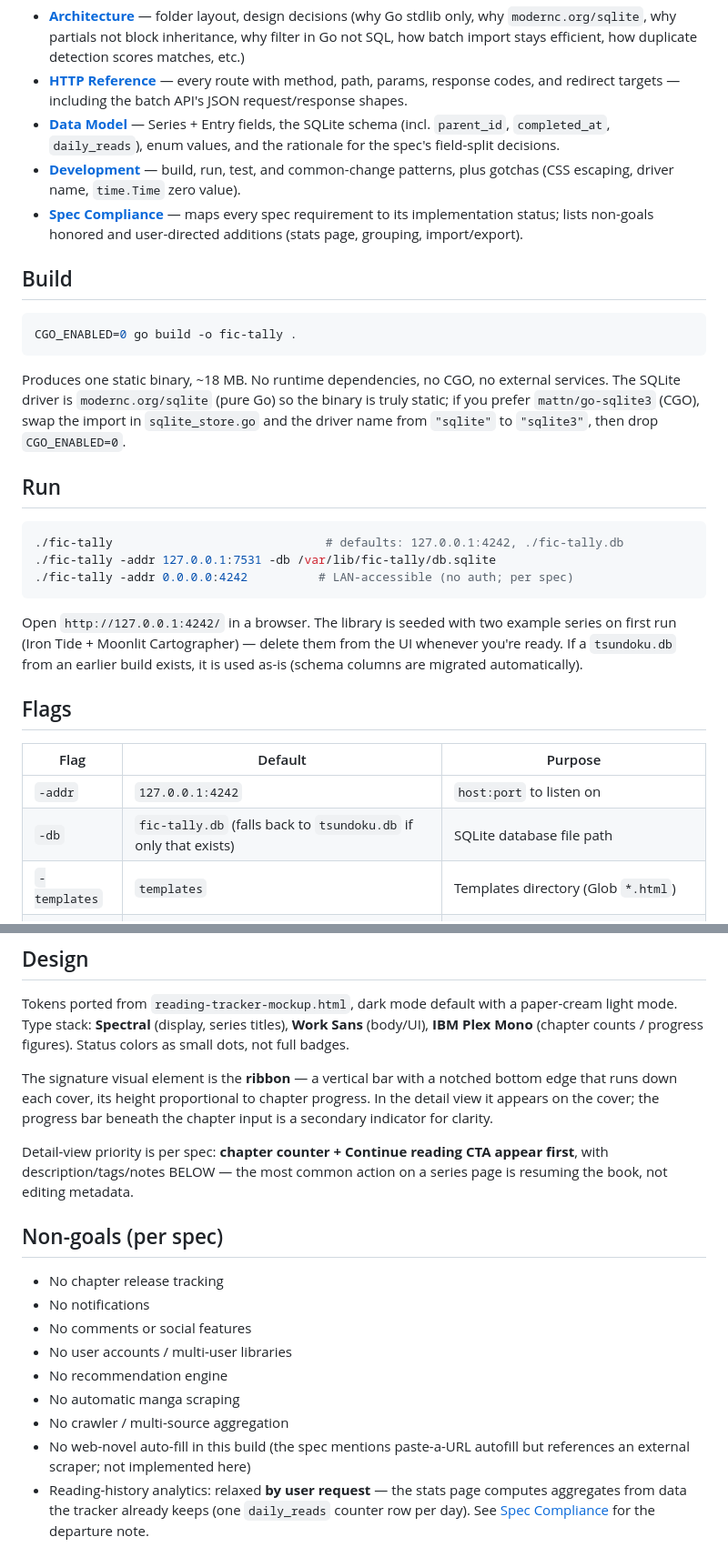
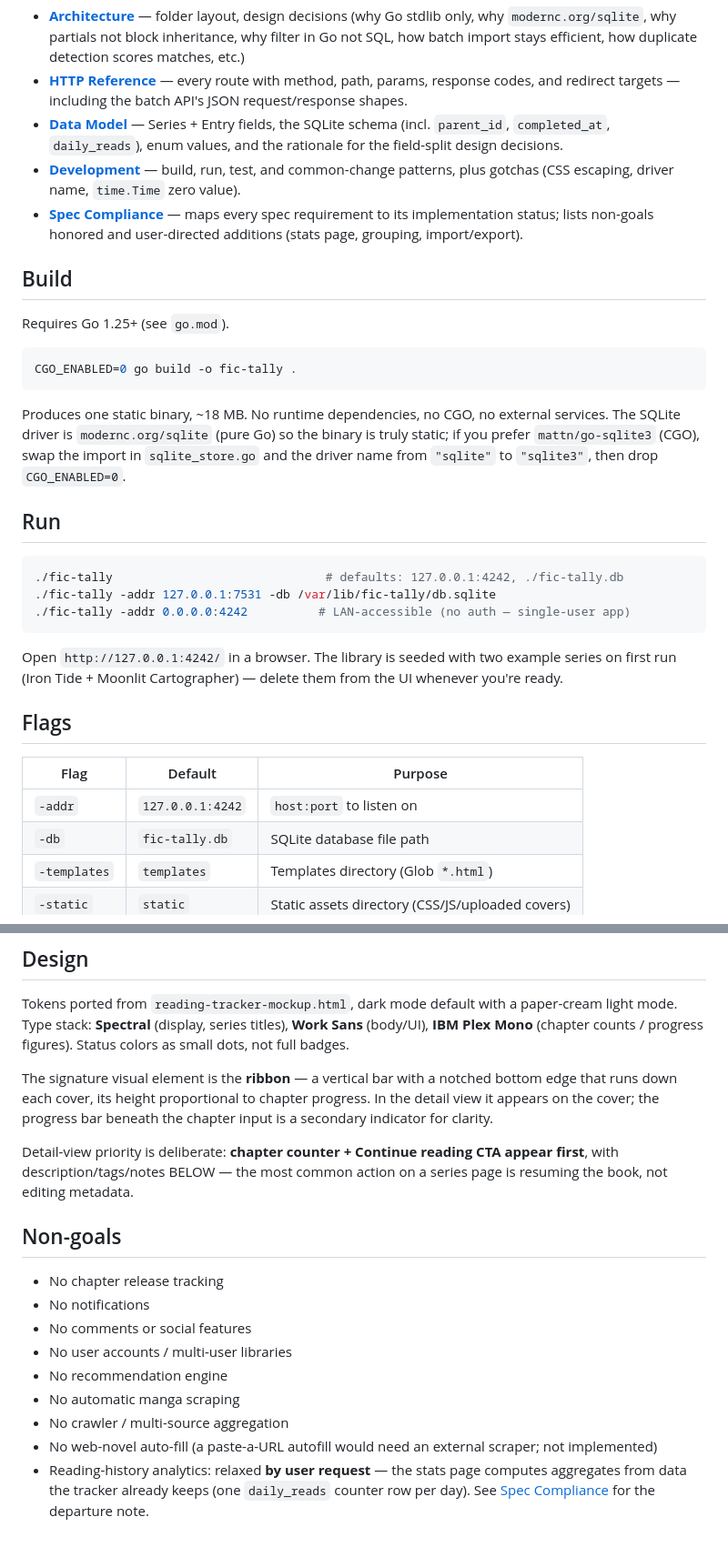
Before and after one commit to gegestrnad/fic-tally, a Markdown page: README.md, 2 parts joined by grey strips. Shown at 91% size. Drawn GitHub-style.

Commit message:
README: remove spec-file + Tsundoku references; make self-contained
First public release: drop the dangling reading-tracker-spec-rev1.md
reference, the former-name (Tsundoku) story and its tsundoku.db fallback
mentions, and the 'per spec' framing. Fix the layout tree (the prebuilt
binary is not committed) and note the Go 1.25+ build requirement.

````diff
--- a/README.md
+++ b/README.md
@@ -112,7 +106,7 @@ This README is the entry point. Detailed documentation lives in
   the batch API's JSON request/response shapes.
 - [**Data Model**](./docs/DATA_MODEL.md) — Series + Entry fields, the
   SQLite schema (incl. `parent_id`, `completed_at`, `daily_reads`), enum
-  values, and the rationale for the spec's field-split decisions.
+  values, and the rationale for the field-split design decisions.
 - [**Development**](./docs/DEVELOPMENT.md) — build, run, test, and
   common-change patterns, plus gotchas (CSS escaping, driver name,
   `time.Time` zero value).
@@ -121,6 +115,8 @@ This README is the entry point. Detailed documentation lives in
   user-directed additions (stats page, grouping, import/export).
 
 ## Build
+
+Requires Go 1.25+ (see `go.mod`).
 
 ```sh
 CGO_ENABLED=0 go build -o fic-tally .
@@ -137,20 +133,19 @@ the import in `sqlite_store.go` and the driver name from `"sqlite"` to
 ```sh
 ./fic-tally                              # defaults: 127.0.0.1:4242, ./fic-tally.db
 ./fic-tally -addr 127.0.0.1:7531 -db /var/lib/fic-tally/db.sqlite
-./fic-tally -addr 0.0.0.0:4242          # LAN-accessible (no auth; per spec)
+./fic-tally -addr 0.0.0.0:4242          # LAN-accessible (no auth — single-user app)
 ```
 
 Open `http://127.0.0.1:4242/` in a browser. The library is seeded with two
 example series on first run (Iron Tide + Moonlit Cartographer) — delete
-them from the UI whenever you're ready. If a `tsundoku.db` from an earlier
-build exists, it is used as-is (schema columns are migrated automatically).
+them from the UI whenever you're ready.
 
 ## Flags
 
 | Flag          | Default      | Purpose                                            |
 |---------------|--------------|----------------------------------------------------|
 | `-addr`       | `127.0.0.1:4242` | `host:port` to listen on                       |
-| `-db`         | `fic-tally.db` (falls back to `tsundoku.db` if only that exists) | SQLite database file path |
+| `-db`         | `fic-tally.db` | SQLite database file path |
 | `-templates`  | `templates`  | Templates directory (Glob `*.html`)                |
 | `-static`     | `static`     | Static assets directory (CSS/JS/uploaded covers)  |
 
@@ -265,11 +259,11 @@ chapter progress. In the detail view it appears on the cover; the
 progress bar beneath the chapter input is a secondary indicator for
 clarity.
 
-Detail-view priority is per spec: **chapter counter + Continue reading
+Detail-view priority is deliberate: **chapter counter + Continue reading
 CTA appear first**, with description/tags/notes BELOW — the most common
 action on a series page is resuming the book, not editing metadata.
 
-## Non-goals (per spec)
+## Non-goals
 
 - No chapter release tracking
 - No notifications
@@ -278,8 +272,8 @@ action on a series page is resuming the book, not editing metadata.
 - No recommendation engine
 - No automatic manga scraping
 - No crawler / multi-source aggregation
-- No web-novel auto-fill in this build (the spec mentions paste-a-URL
-  autofill but references an external scraper; not implemented here)
+- No web-novel auto-fill (a paste-a-URL autofill would need an external
+  scraper; not implemented)
 - Reading-history analytics: relaxed **by user request** — the stats page
   computes aggregates from data the tracker already keeps (one
   `daily_reads` counter row per day). See
````
Also changed, not shown: other parts of README.md (+2 -9 lines).
